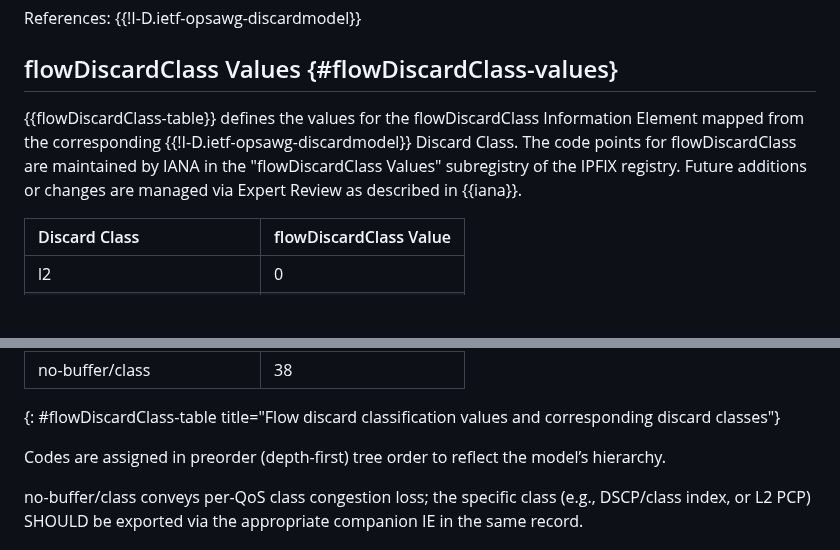
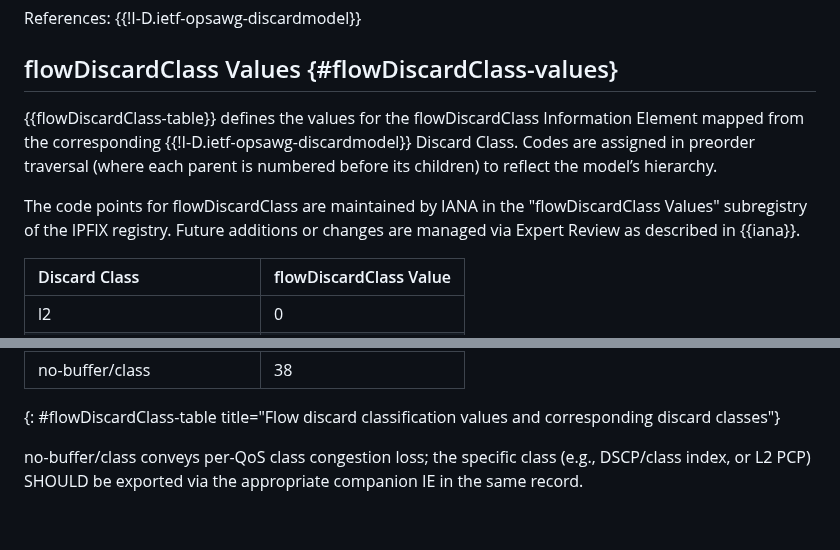
Before and after one commit to o-pylypenko/draft-evans-opsawg-ipfix-discard-class-ie, a Markdown page: draft-evans-opsawg-ipfix-discard-class-ie.md, 2 parts joined by grey strips. Rendered like a GitHub page; blank space fills up the shorter version.

Commit message:
Update draft-evans-opsawg-ipfix-discard-class-ie.md
minor text edits

```diff
--- a/draft-evans-opsawg-ipfix-discard-class-ie.md
+++ b/draft-evans-opsawg-ipfix-discard-class-ie.md
@@ -138,7 +138,9 @@ flowDiscardClass Definition  {#flowDiscardClass-definition}
 flowDiscardClass Values  {#flowDiscardClass-values}
 -----------------------
 
-{{flowDiscardClass-table}} defines the values for the flowDiscardClass Information Element mapped from the corresponding {{!I-D.ietf-opsawg-discardmodel}} Discard Class.  The code points for flowDiscardClass are maintained by IANA in the "flowDiscardClass Values" subregistry of the IPFIX registry.  Future additions or changes are managed via Expert Review as described in {{iana}}.
+{{flowDiscardClass-table}} defines the values for the flowDiscardClass Information Element mapped from the corresponding {{!I-D.ietf-opsawg-discardmodel}} Discard Class.  Codes are assigned in preorder traversal (where each parent is numbered before its children) to reflect the model’s hierarchy.
+
+The code points for flowDiscardClass are maintained by IANA in the "flowDiscardClass Values" subregistry of the IPFIX registry.  Future additions or changes are managed via Expert Review as described in {{iana}}.
 
 
 | Discard Class                  | flowDiscardClass Value |
@@ -183,8 +185,6 @@ flowDiscardClass Values  {#flowDiscardClass-values}
 | no-buffer                             |  37     |
 | no-buffer/class                       |  38      |
 {: #flowDiscardClass-table title="Flow discard classification values and corresponding discard classes"}
-
-Codes are assigned in preorder (depth-first) tree order to reflect the model’s hierarchy.
 
 no-buffer/class conveys per-QoS class congestion loss; the specific class (e.g., DSCP/class index, or L2 PCP) SHOULD be exported via the appropriate companion IE in the same record.
 
```
